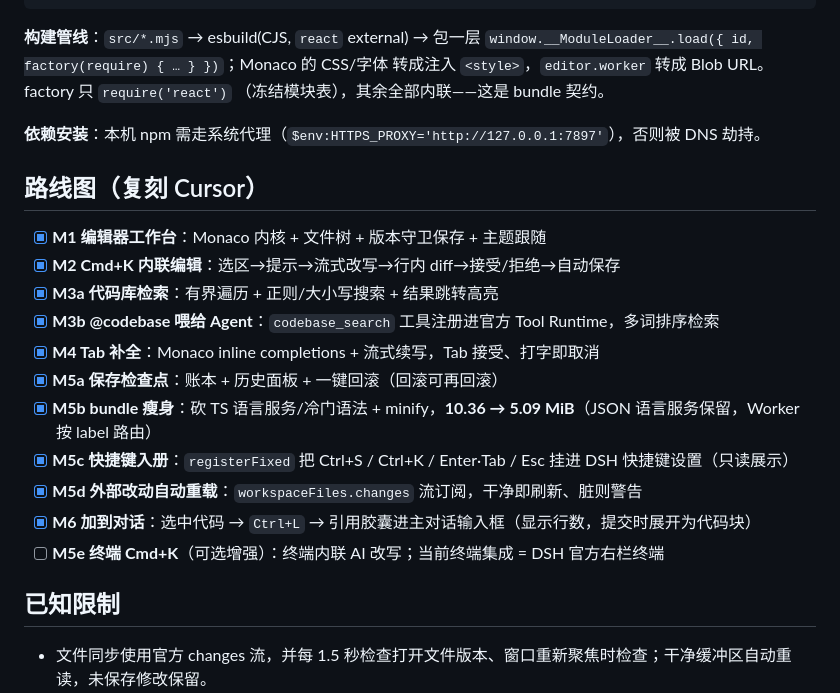
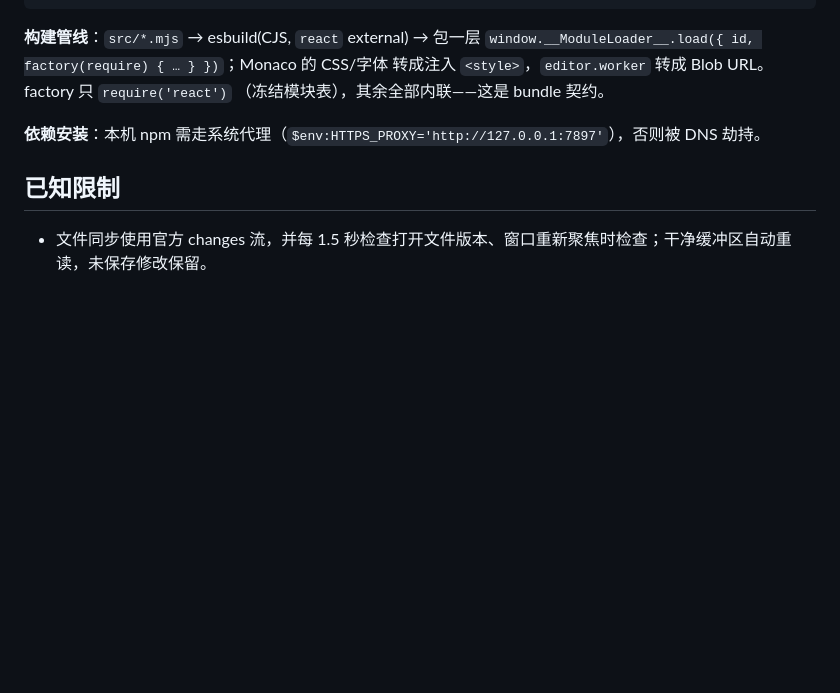
Before and after one commit to FinalLawer/dsh-native-code-workbench, a Markdown page: README.md, the part around the change. Rendered like a GitHub page; blank space fills up the shorter version.

Commit message:
docs: remove roadmap section

```diff
--- a/README.md
+++ b/README.md
@@ -82,20 +82,6 @@ node tools/analyze-bundle.mjs         # bundle 体积归因（哪个模块最胖
 
 **依赖安装**：本机 npm 需走系统代理（`$env:HTTPS_PROXY='http://127.0.0.1:7897'`），否则被 DNS 劫持。
 
-## 路线图（复刻 Cursor）
-
-- [x] **M1 编辑器工作台**：Monaco 内核 + 文件树 + 版本守卫保存 + 主题跟随
-- [x] **M2 Cmd+K 内联编辑**：选区→提示→流式改写→行内 diff→接受/拒绝→自动保存
-- [x] **M3a 代码库检索**：有界遍历 + 正则/大小写搜索 + 结果跳转高亮
-- [x] **M3b @codebase 喂给 Agent**：`codebase_search` 工具注册进官方 Tool Runtime，多词排序检索
-- [x] **M4 Tab 补全**：Monaco inline completions + 流式续写，Tab 接受、打字即取消
-- [x] **M5a 保存检查点**：账本 + 历史面板 + 一键回滚（回滚可再回滚）
-- [x] **M5b bundle 瘦身**：砍 TS 语言服务/冷门语法 + minify，**10.36 → 5.09 MiB**（JSON 语言服务保留，Worker 按 label 路由）
-- [x] **M5c 快捷键入册**：`registerFixed` 把 Ctrl+S / Ctrl+K / Enter·Tab / Esc 挂进 DSH 快捷键设置（只读展示）
-- [x] **M5d 外部改动自动重载**：`workspaceFiles.changes` 流订阅，干净即刷新、脏则警告
-- [x] **M6 加到对话**：选中代码 → `Ctrl+L` → 引用胶囊进主对话输入框（显示行数，提交时展开为代码块）
-- [ ] **M5e 终端 Cmd+K**（可选增强）：终端内联 AI 改写；当前终端集成 = DSH 官方右栏终端
-
 ## 已知限制
 
 - 文件同步使用官方 changes 流，并每 1.5 秒检查打开文件版本、窗口重新聚焦时检查；干净缓冲区自动重读，未保存修改保留。
```
